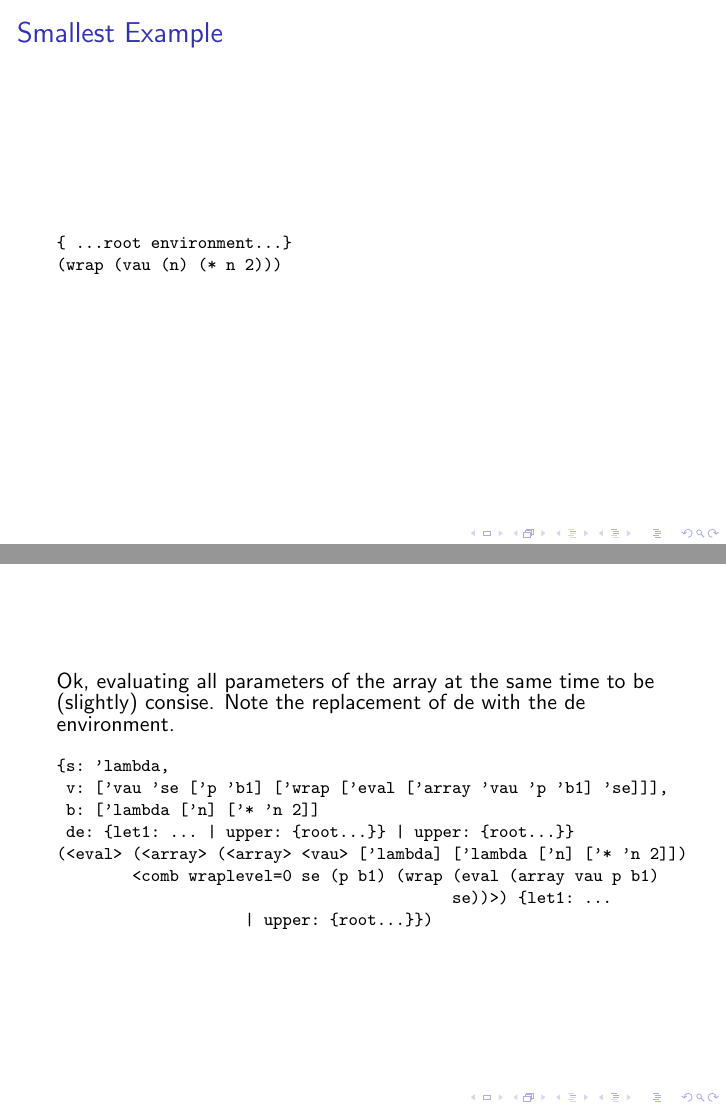
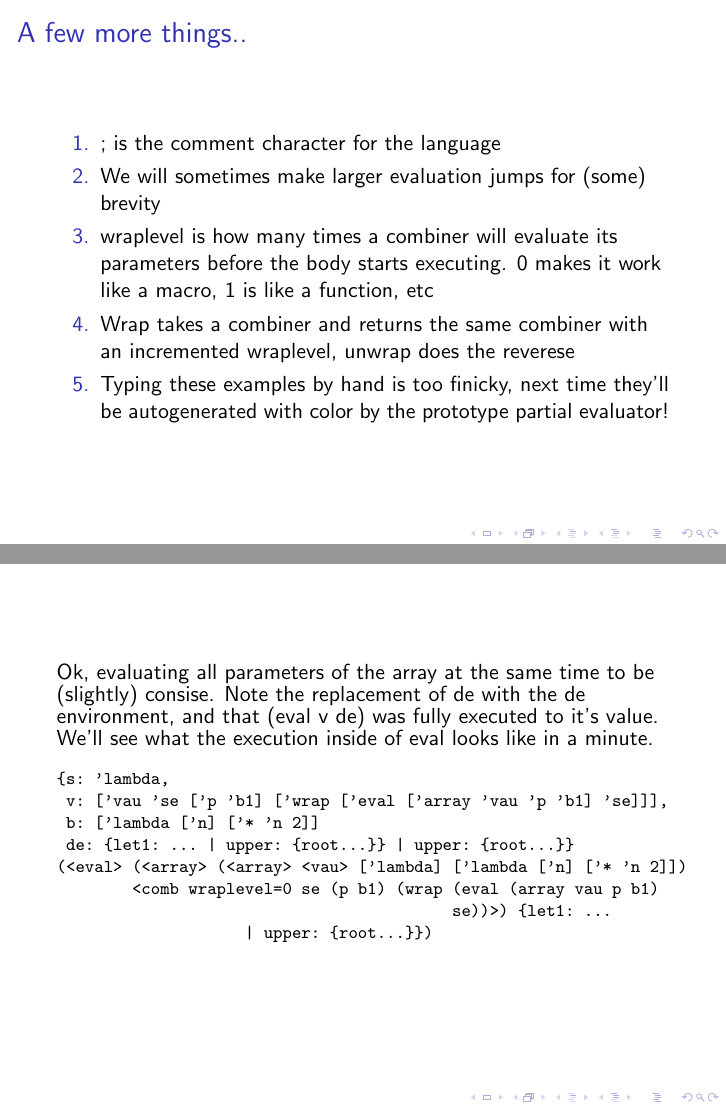
Before and after one commit to Limvot/kraken, LaTeX slides (doc/presentation.tex): pages 15 and 48 of 76 before the commit and pages 19 and 53 of 81 after it, joined at a grey line. Compiled offline with pdfLaTeX.

Commit message:
Some more updates based on feedback

```diff
--- a/doc/presentation.tex
+++ b/doc/presentation.tex
@@ -41,6 +41,17 @@ Motivation and examples
     \item<2->  We will use square brackets $[]$ to indiciate array values, and we will use a single quote to indicate symbol values $'$, for instance $'+$ is the symbol $+$ as a value.
 	\item<3-> Additionally, we will use curly braces ($\{\}$) to indicate the environment (mapping symbols to values). Elipses will be used to omit unnecessary information.
 	\item<4-> Finally, we will not show the static environment nested in combiners, but know that each combiner carries with it the environment it was created with, which becomes the upper environment when its body is executing (the immediate environment being populated with the parameters).
+  \end{enumerate}
+\end{frame}
+
+\begin{frame}[fragile]
+\frametitle{A few more things..}
+  \begin{enumerate}
+    \item<1-> ; is the comment character for the language
+	\item<2-> We will sometimes make larger evaluation jumps for (some) brevity
+	\item<3-> wraplevel is how many times a combiner will evaluate its parameters before the body starts executing. 0 makes it work like a macro, 1 is like a function, etc
+	\item<4-> Wrap takes a combiner and returns the same combiner with an incremented wraplevel, unwrap does the reverese
+	\item<5-> Typing these examples by hand is too finicky, next time they'll be autogenerated with color by the prototype partial evaluator!
   \end{enumerate}
 \end{frame}
 
@@ -382,7 +393,7 @@ as well as the current environment's upper being not the environment with let, b
 
 \begin{frame}[fragile]
 Ok, evaluating all parameters of the array at the same time to be (slightly) consise.
-Note the replacement of de with the de environment.
+	Note the replacement of de with the de environment, and that (eval v de) was fully executed to it's value. We'll see what the execution inside of eval looks like in a minute.
 \footnotesize
 \begin{verbatim}
 {s: 'lambda,
```
Also changed, not shown: doc/presentation.tex (1 more changed lines).
